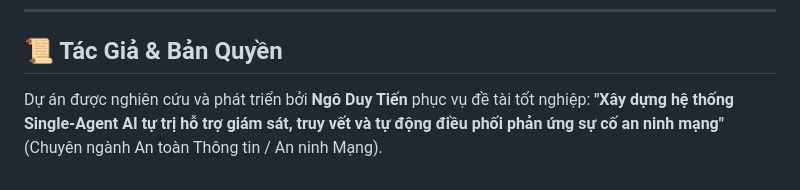
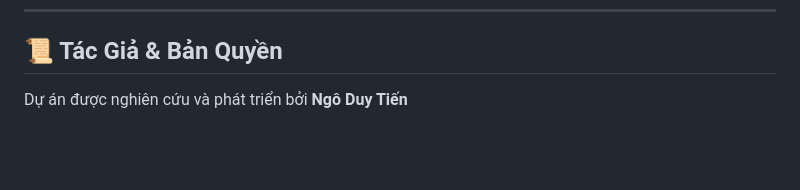
Before and after one commit to dziti3n/DACN-NgoDuyTien-2380602228, a Markdown page: README.md, the part around the change. Drawn GitHub-style; blank space fills up the shorter version.

```diff
--- a/README.md
+++ b/README.md
@@ -454,4 +454,4 @@ Mở cửa sổ PowerShell khác và chạy:
 
 ## 📜 Tác Giả & Bản Quyền
 
-Dự án được nghiên cứu và phát triển bởi **Ngô Duy Tiến** phục vụ đề tài tốt nghiệp: **"Xây dựng hệ thống Single-Agent AI tự trị hỗ trợ giám sát, truy vết và tự động điều phối phản ứng sự cố an ninh mạng"** (Chuyên ngành An toàn Thông tin / An ninh Mạng).
+Dự án được nghiên cứu và phát triển bởi **Ngô Duy Tiến**
```
